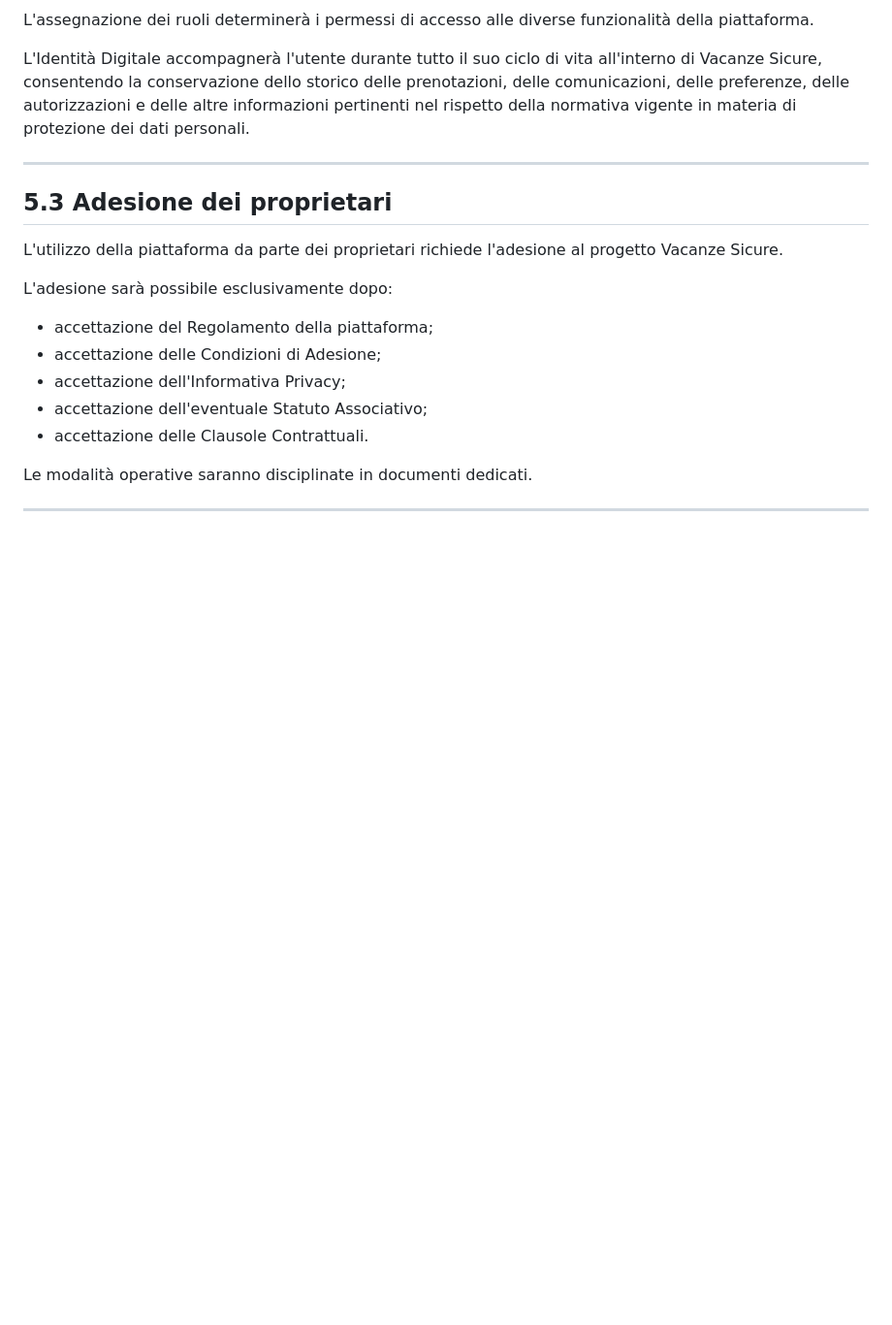
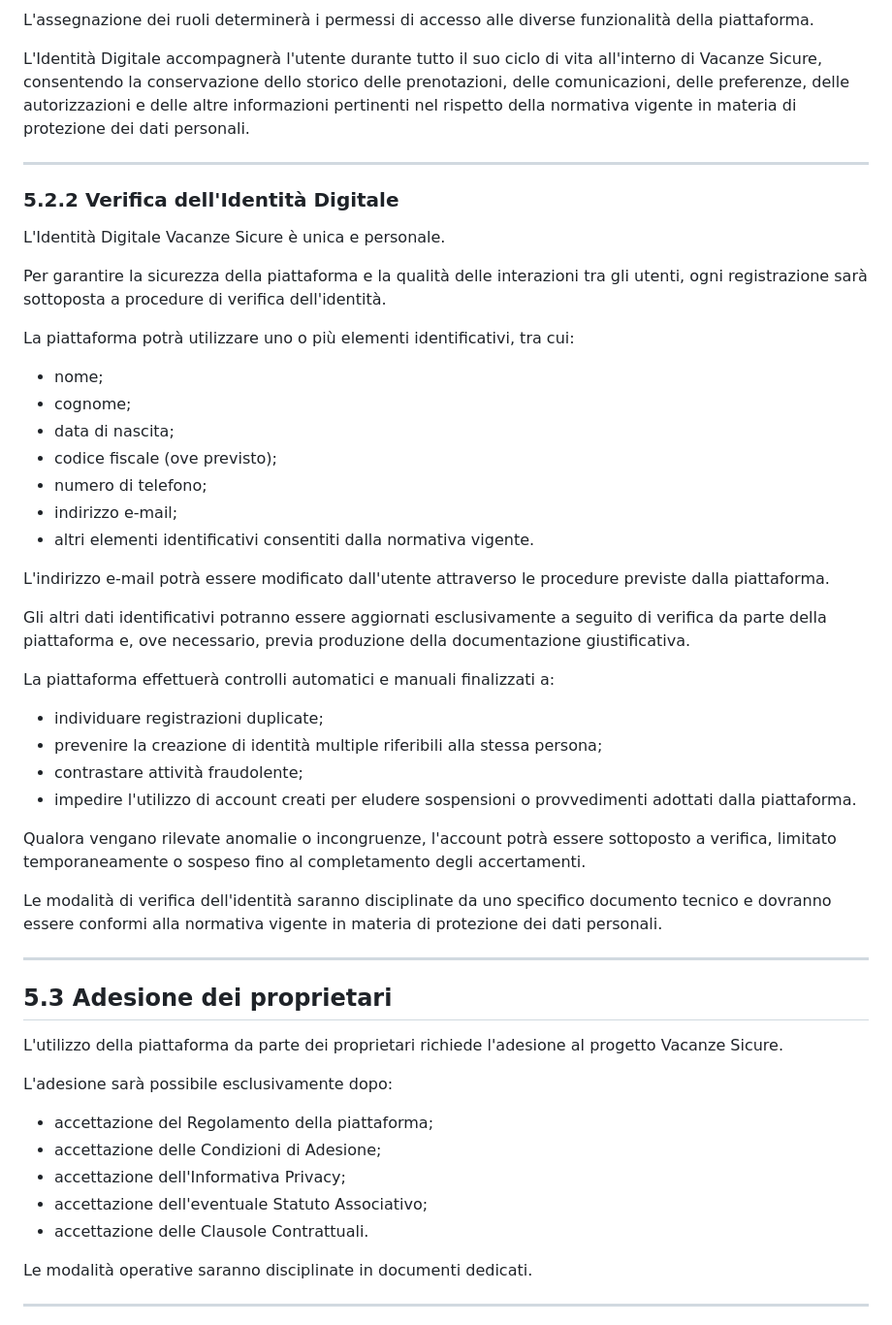
Before and after one commit to depietromarco65/nuovaAI, a Markdown page: vacanze_sicure/documentation/00_VISIONE_PROGETTO.md, the part around the change. Shown at 97% size. Rendered like a GitHub page; blank space fills up the shorter version.

```diff
--- a/vacanze_sicure/documentation/00_VISIONE_PROGETTO.md
+++ b/vacanze_sicure/documentation/00_VISIONE_PROGETTO.md
@@ -155,6 +155,39 @@ Una medesima Identità Digitale potrà ricoprire uno o più ruoli all'interno de
 L'assegnazione dei ruoli determinerà i permessi di accesso alle diverse funzionalità della piattaforma.
 
 L'Identità Digitale accompagnerà l'utente durante tutto il suo ciclo di vita all'interno di Vacanze Sicure, consentendo la conservazione dello storico delle prenotazioni, delle comunicazioni, delle preferenze, delle autorizzazioni e delle altre informazioni pertinenti nel rispetto della normativa vigente in materia di protezione dei dati personali.
+
+---
+
+### 5.2.2 Verifica dell'Identità Digitale
+
+L'Identità Digitale Vacanze Sicure è unica e personale.
+
+Per garantire la sicurezza della piattaforma e la qualità delle interazioni tra gli utenti, ogni registrazione sarà sottoposta a procedure di verifica dell'identità.
+
+La piattaforma potrà utilizzare uno o più elementi identificativi, tra cui:
+
+- nome;
+- cognome;
+- data di nascita;
+- codice fiscale (ove previsto);
+- numero di telefono;
+- indirizzo e-mail;
+- altri elementi identificativi consentiti dalla normativa vigente.
+
+L'indirizzo e-mail potrà essere modificato dall'utente attraverso le procedure previste dalla piattaforma.
+
+Gli altri dati identificativi potranno essere aggiornati esclusivamente a seguito di verifica da parte della piattaforma e, ove necessario, previa produzione della documentazione giustificativa.
+
+La piattaforma effettuerà controlli automatici e manuali finalizzati a:
+
+- individuare registrazioni duplicate;
+- prevenire la creazione di identità multiple riferibili alla stessa persona;
+- contrastare attività fraudolente;
+- impedire l'utilizzo di account creati per eludere sospensioni o provvedimenti adottati dalla piattaforma.
+
+Qualora vengano rilevate anomalie o incongruenze, l'account potrà essere sottoposto a verifica, limitato temporaneamente o sospeso fino al completamento degli accertamenti.
+
+Le modalità di verifica dell'identità saranno disciplinate da uno specifico documento tecnico e dovranno essere conformi alla normativa vigente in materia di protezione dei dati personali.
 
 ---
 
```
